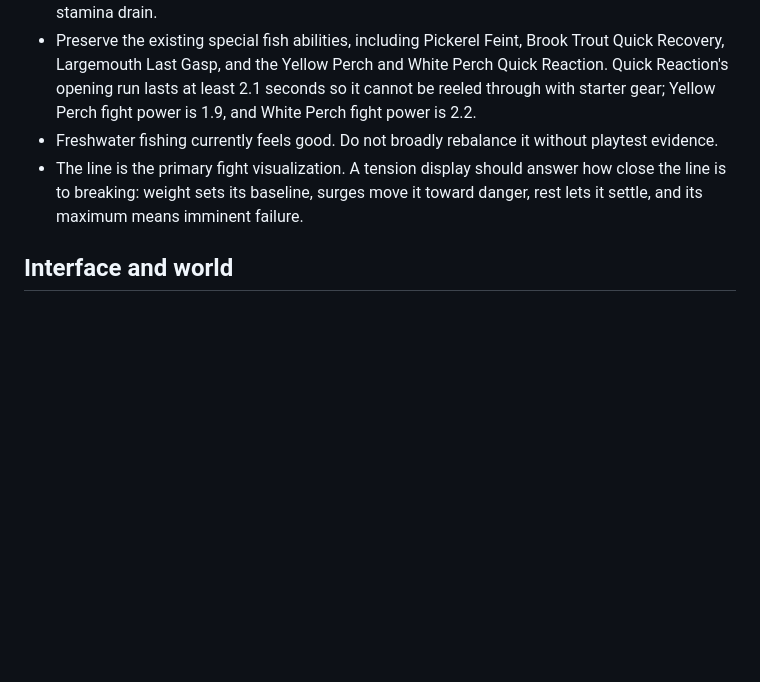
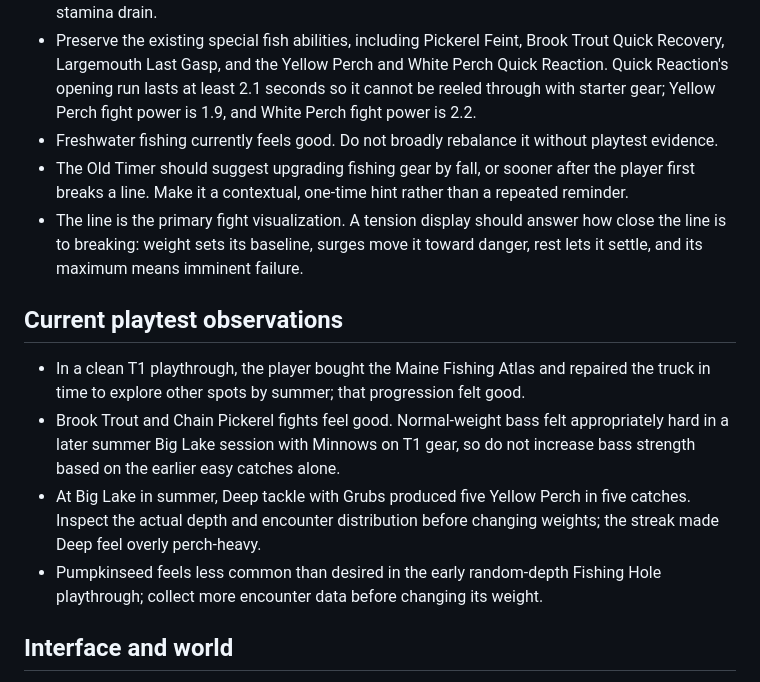
Before and after one commit to davidstreever/fishin, a Markdown page: design.md, the part around the change. Drawn GitHub-style; blank space fills up the shorter version.

Commit message:
Record Old Timer gear hint and clean-playthrough findings

```diff
--- a/design.md
+++ b/design.md
@@ -23,7 +23,15 @@ This file records durable decisions for Fishin'. The current files in this folde
 - Hold Pressure is a learned technique. It adds no tension, reduces line loss, and increases fish stamina drain.
 - Preserve the existing special fish abilities, including Pickerel Feint, Brook Trout Quick Recovery, Largemouth Last Gasp, and the Yellow Perch and White Perch Quick Reaction. Quick Reaction's opening run lasts at least 2.1 seconds so it cannot be reeled through with starter gear; Yellow Perch fight power is 1.9, and White Perch fight power is 2.2.
 - Freshwater fishing currently feels good. Do not broadly rebalance it without playtest evidence.
+- The Old Timer should suggest upgrading fishing gear by fall, or sooner after the player first breaks a line. Make it a contextual, one-time hint rather than a repeated reminder.
 - The line is the primary fight visualization. A tension display should answer how close the line is to breaking: weight sets its baseline, surges move it toward danger, rest lets it settle, and its maximum means imminent failure.
+
+## Current playtest observations
+
+- In a clean T1 playthrough, the player bought the Maine Fishing Atlas and repaired the truck in time to explore other spots by summer; that progression felt good.
+- Brook Trout and Chain Pickerel fights feel good. Normal-weight bass felt appropriately hard in a later summer Big Lake session with Minnows on T1 gear, so do not increase bass strength based on the earlier easy catches alone.
+- At Big Lake in summer, Deep tackle with Grubs produced five Yellow Perch in five catches. Inspect the actual depth and encounter distribution before changing weights; the streak made Deep feel overly perch-heavy.
+- Pumpkinseed feels less common than desired in the early random-depth Fishing Hole playthrough; collect more encounter data before changing its weight.
 
 ## Interface and world
 
```
